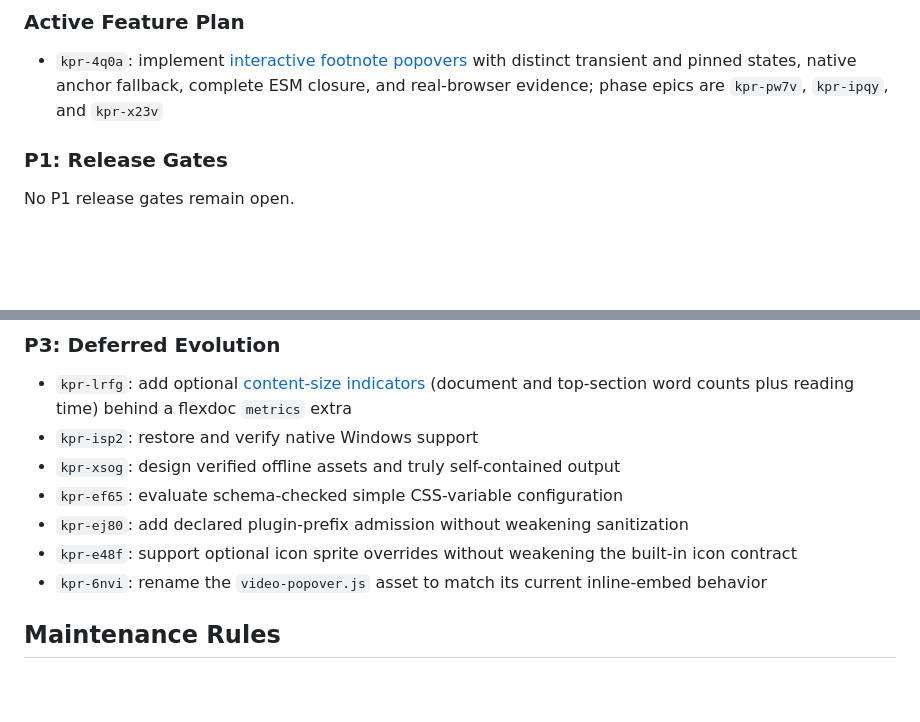
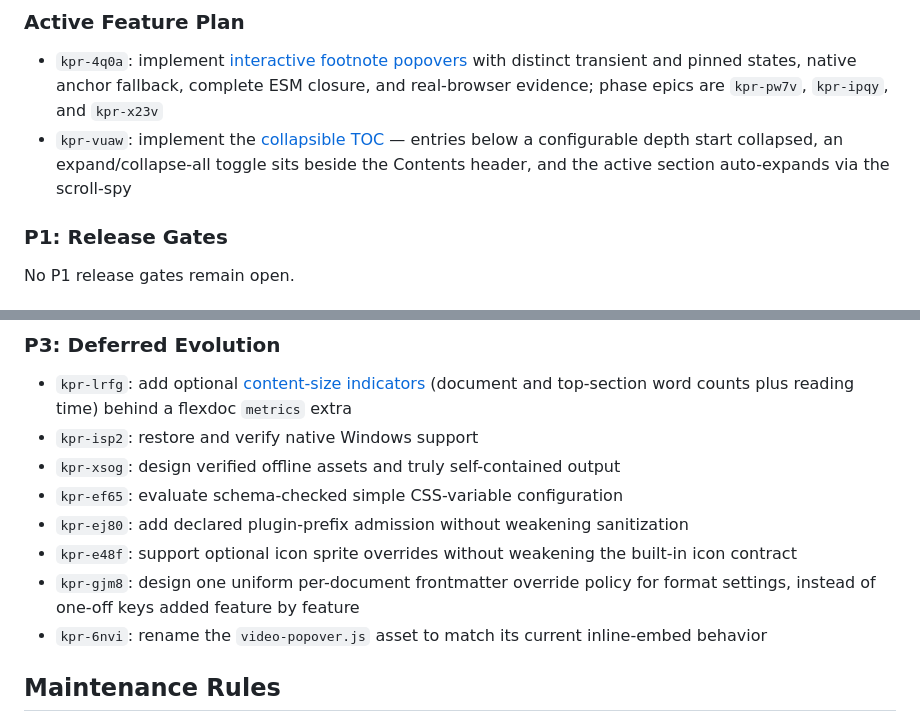
Before and after one commit to jlevy/kpress, a Markdown page: TODO.md, 2 parts joined by grey strips. Rendered like a GitHub page; blank space fills up the shorter version.

```diff
--- a/TODO.md
+++ b/TODO.md
@@ -71,6 +71,9 @@ not count as visual acceptance.
   [interactive footnote popovers](docs/interactive-footnote-popovers.plan.md) with
   distinct transient and pinned states, native anchor fallback, complete ESM closure,
   and real-browser evidence; phase epics are `kpr-pw7v`, `kpr-ipqy`, and `kpr-x23v`
+- `kpr-vuaw`: implement the [collapsible TOC](docs/toc-collapse.plan.md) — entries below
+  a configurable depth start collapsed, an expand/collapse-all toggle sits beside the
+  Contents header, and the active section auto-expands via the scroll-spy
 
 ### P1: Release Gates
 
@@ -98,6 +101,8 @@ No P1 release gates remain open.
 - `kpr-ej80`: add declared plugin-prefix admission without weakening sanitization
 - `kpr-e48f`: support optional icon sprite overrides without weakening the built-in icon
   contract
+- `kpr-gjm8`: design one uniform per-document frontmatter override policy for format
+  settings, instead of one-off keys added feature by feature
 - `kpr-6nvi`: rename the `video-popover.js` asset to match its current inline-embed
   behavior
 
```
Also changed, not shown: docs/toc-collapse.plan.md (added, +276 -0 lines).
